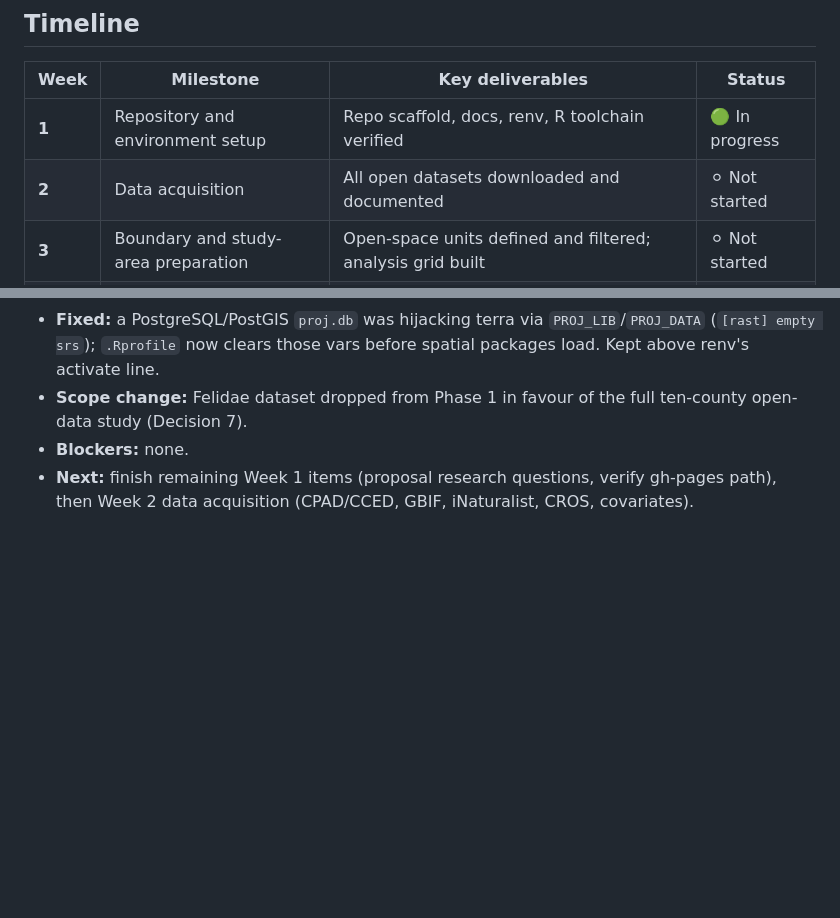
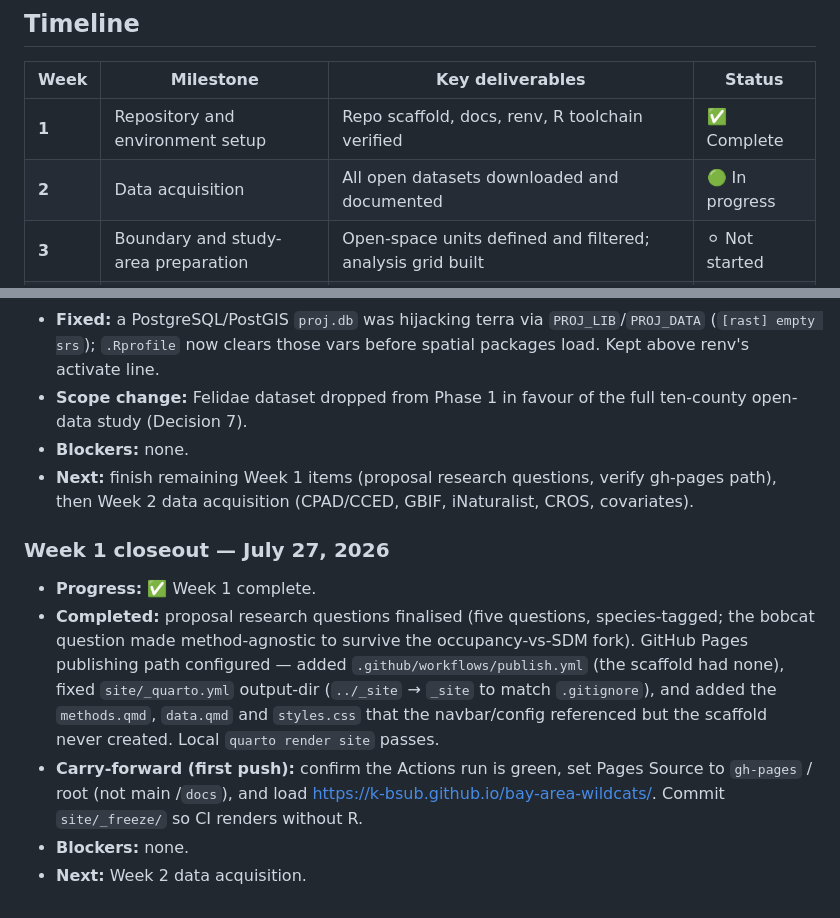
Before and after one commit to K-bsub/bay-area-wildcats, a Markdown page: docs/project-plan.md, 2 parts joined by grey strips. Rendered like a GitHub page; blank space fills up the shorter version.

```diff
--- a/docs/project-plan.md
+++ b/docs/project-plan.md
@@ -33,8 +33,8 @@
 
 | Week | Milestone | Key deliverables | Status |
 |---|---|---|---|
-| **1** | Repository and environment setup | Repo scaffold, docs, renv, R toolchain verified | 🟢 In progress |
-| **2** | Data acquisition | All open datasets downloaded and documented | ⚪ Not started |
+| **1** | Repository and environment setup | Repo scaffold, docs, renv, R toolchain verified | ✅ Complete |
+| **2** | Data acquisition | All open datasets downloaded and documented | 🟢 In progress |
 | **3** | Boundary and study-area preparation | Open-space units defined and filtered; analysis grid built | ⚪ Not started |
 | **4** | Occurrence processing | Cleaned, deduplicated, CRS-aligned occurrence layers for both species | ⚪ Not started |
 | **5** | Covariate preparation | Land cover, terrain, roads, housing summarised to grid and unit | ⚪ Not started |
@@ -121,3 +153,19 @@
 - **Next:** finish remaining Week 1 items (proposal research questions, verify
   gh-pages path), then Week 2 data acquisition (CPAD/CCED, GBIF, iNaturalist,
   CROS, covariates).
+
+### Week 1 closeout — July 27, 2026
+- **Progress:** ✅ Week 1 complete.
+- **Completed:** proposal research questions finalised (five questions,
+  species-tagged; the bobcat question made method-agnostic to survive the
+  occupancy-vs-SDM fork). GitHub Pages publishing path configured — added
+  `.github/workflows/publish.yml` (the scaffold had none), fixed
+  `site/_quarto.yml` output-dir (`../_site` → `_site` to match `.gitignore`),
+  and added the `methods.qmd`, `data.qmd` and `styles.css` that the navbar/config
+  referenced but the scaffold never created. Local `quarto render site` passes.
+- **Carry-forward (first push):** confirm the Actions run is green, set Pages
+  Source to `gh-pages` / root (not main /`docs`), and load
+  https://k-bsub.github.io/bay-area-wildcats/. Commit `site/_freeze/` so CI
+  renders without R.
+- **Blockers:** none.
+- **Next:** Week 2 data acquisition.
```
Also changed, not shown: other parts of docs/project-plan.md (+35 -3 lines), README.md (+8 -2 lines).
